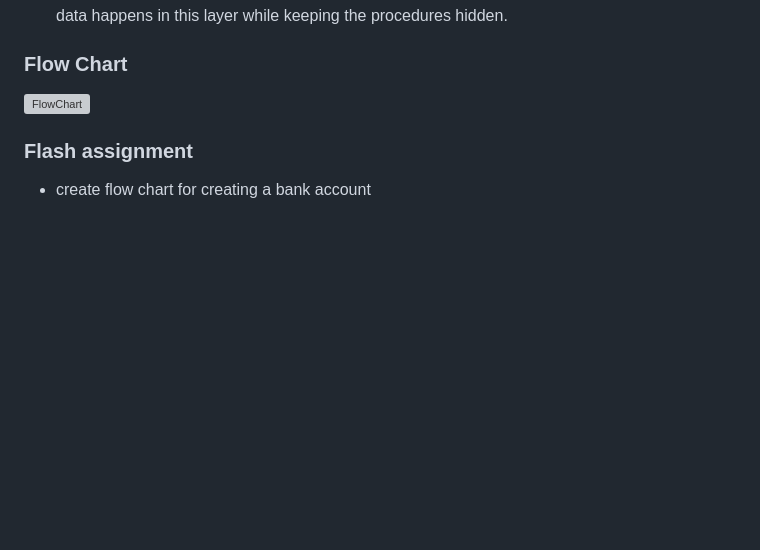
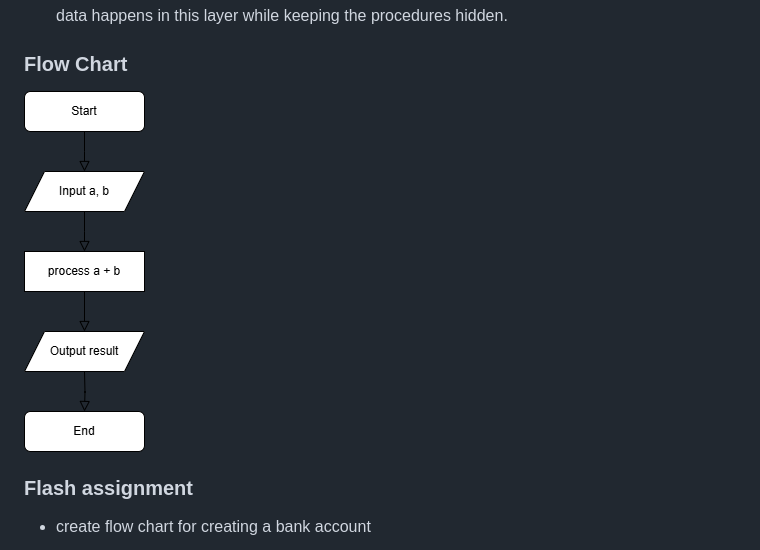
Before and after one commit to niravnmore/phptut, a Markdown page: README.md, the part around the change. Rendered like a GitHub page; blank space fills up the shorter version; grey boxes are pictures that could not be loaded.

```diff
--- a/README.md
+++ b/README.md
@@ -82,7 +82,7 @@ Software architecture is the blueprint of building software. It shows the overal
 
 ### Flow Chart
 
-<img src="./sampleFlowChart.png" alt="FlowChart">
+<img src="./sampleFlowChart.drawio.png" alt="FlowChart">
 
 ### Flash assignment
 
```
